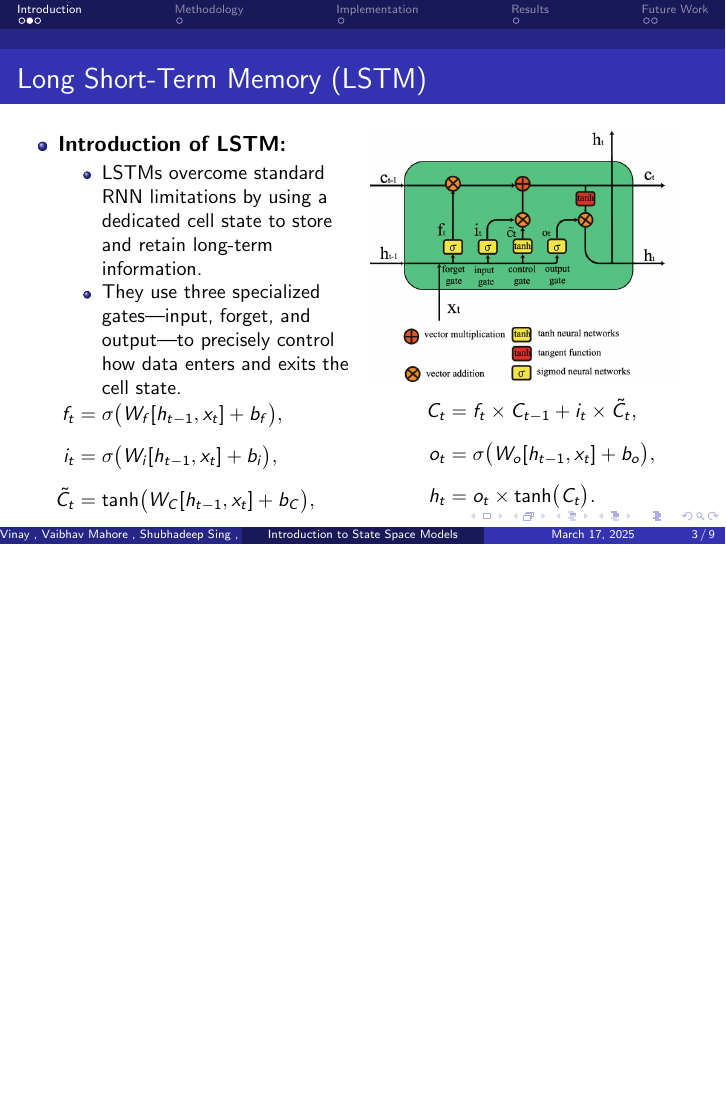
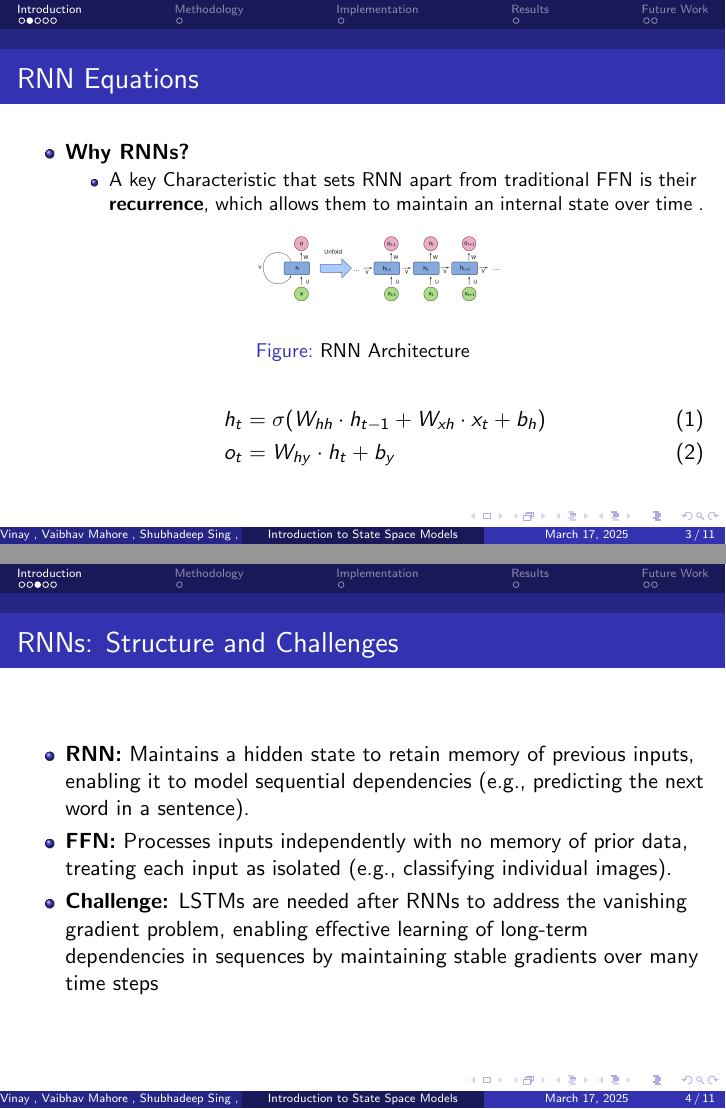
Before and after one commit to Vinay-Karman/Intro-to-SSM, LaTeX slides (Project Details/Beamer/Presentation.tex): page 3 of 9 before the commit and pages 3 and 4 of 11 after it, the two joined at a grey line, the shorter picture padded with empty space. Compiled offline with pdfLaTeX.

Commit message:
RNN/FFn DIFF and RNN to LSTM

```diff
--- a/Project Details/Beamer/Presentation.tex
+++ b/Project Details/Beamer/Presentation.tex
@@ -35,26 +35,48 @@
 \end{itemize}
 \end{frame}
 
-% Slide 2: RNN vs. Feedforward Neural Networks
-% \begin{frame}
-% \frametitle{Recurrent Neural Networks(RNNs)}
-% \begin{itemize}
-%     \item \textbf{RNNs are used because they:}
-%     \begin{itemize}
-%         \item Capture temporal dependencies in sequential data (e.g., time series, text, speech).
-%         \item Retain memory of previous inputs via hidden states, allowing context-aware predictions.
-%     \ite\item Address the limitation of feedforward networks, which treat inputs as independent and ignore sequence order.m Example: Predicting the next word in a sentence requires knowing prior words—RNNs inherently model this relationship.
-%     \end{itemize}
-%     \item \textbf{Recurrent Neural Networks (RNNs) is a class of artificial neural networks designed for sequential data (e.g., text, time series, speech). RNNs have feedback loops that allow them to maintain a "memory" of previous inputs, making them suitable for tasks where context and order matter. Unlike standard networks, they:}
-%     \begin{itemize}
-%         \item Retain memory: Use hidden states to pass information between steps in a sequence.
-%         \item Capture context: Model dependencies over time (e.g., predicting the next word using prior words).
-%         \item Struggle with long sequences: Prone to forgetting distant inputs (fixed by LSTM).
-%         \item Example: Used in chatbots, stock prediction, and speech recognition
-%     \end{itemize}
-%     .
-% \end{itemize}
-% \end{frame}
+% Slide 2: RNN Basics
+\begin{frame}
+    \frametitle{Recurrent Neural Networks (RNNs)}
+    \begin{itemize}
+        \item \textbf{Why RNNs?}
+        \begin{itemize}
+            \item A key Characteristic that sets RNN apart from traditional FFN is their \textbf{recurrence}, which allows them to maintain an internal state over time .
+                \end{itemize}
+            \begin{figure}[h]  % 'h' suggests placing it here
+                \centering
+                \includegraphics[width=0.4\textwidth]{RNN.png}
+                \caption{RNN Architecture}
+            \end{figure}
+            \begin{align}
+            h_t &= \sigma(W_{hh} \cdot h_{t-1} + W_{xh} \cdot x_t + b_h) \\
+            o_t &= W_{hy} \cdot h_t + b_y
+        \end{align}
+        \end{itemize}
+
+    \frametitle{RNN Equations}
+
+    \end{frame}
+
+
+
+    %Slide 3: RNN Architecture and Limitations
+
+    \frametitle{RNNs: Structure and Challenges}
+    \begin{frame}
+    \frametitle{RNNs: Structure and Challenges}
+
+    \begin{itemize}
+        \item\textbf{RNN:} Maintains a hidden state to retain memory of previous inputs, enabling it to model sequential dependencies (e.g., predicting the next word in a sentence).
+
+        \item\textbf{FFN:} Processes inputs independently with no memory of prior data, treating each input as isolated (e.g., classifying individual images).
+    \item \textbf{Challenge:} LSTMs are needed after RNNs to address the vanishing gradient problem, enabling effective learning of long-term dependencies in sequences by maintaining stable gradients over many time steps
+
+        \end{itemize}
+
+
+
+    \end{frame}
 
 % Slide 3: Transition from RNN to LSTM
 \begin{frame}
```
Also changed, not shown: Project Details/Beamer/RNN.png (added).
